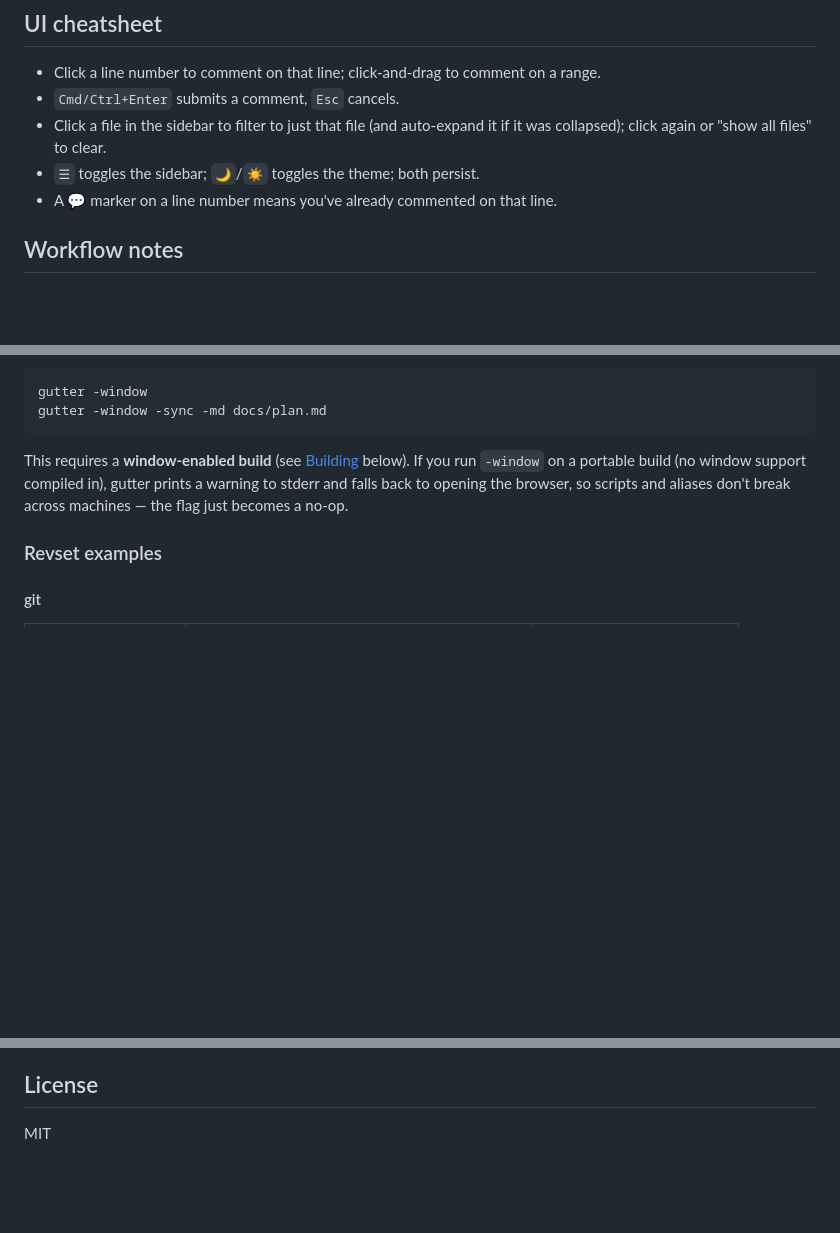
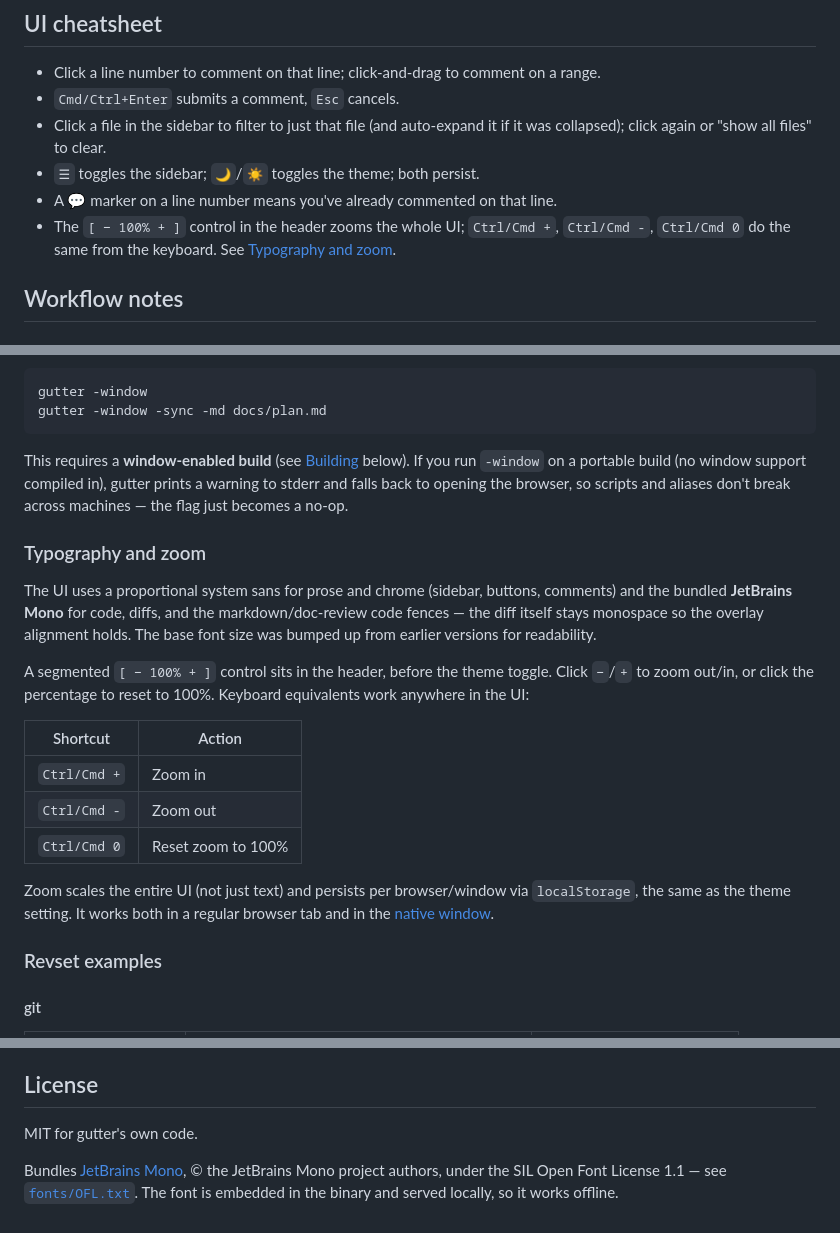
Before and after one commit to jself/gutter, a Markdown page: README.md, 3 parts joined by grey strips. Drawn GitHub-style; blank space fills up the shorter version.

Commit message:
README: document typography, font zoom, and JetBrains Mono (OFL) attribution

```diff
--- a/README.md
+++ b/README.md
@@ -200,6 +202,9 @@ panel at the top so you don't lose them.
   it if it was collapsed); click again or "show all files" to clear.
 - `☰` toggles the sidebar; `🌙`/`☀` toggles the theme; both persist.
 - A 💬 marker on a line number means you've already commented on that line.
+- The `[ − 100% + ]` control in the header zooms the whole UI; `Ctrl/Cmd +`,
+  `Ctrl/Cmd -`, `Ctrl/Cmd 0` do the same from the keyboard. See
+  [Typography and zoom](#typography-and-zoom).
 
 ## Workflow notes
 
@@ -342,6 +347,28 @@ gutter prints a warning to stderr and falls back to opening the browser, so
 scripts and aliases don't break across machines — the flag just becomes a
 no-op.
 
+### Typography and zoom
+
+The UI uses a proportional system sans for prose and chrome (sidebar, buttons,
+comments) and the bundled **JetBrains Mono** for code, diffs, and the
+markdown/doc-review code fences — the diff itself stays monospace so the
+overlay alignment holds. The base font size was bumped up from earlier
+versions for readability.
+
+A segmented `[ − 100% + ]` control sits in the header, before the theme
+toggle. Click `−`/`+` to zoom out/in, or click the percentage to reset to
+100%. Keyboard equivalents work anywhere in the UI:
+
+| Shortcut | Action |
+|---|---|
+| `Ctrl/Cmd +` | Zoom in |
+| `Ctrl/Cmd -` | Zoom out |
+| `Ctrl/Cmd 0` | Reset zoom to 100% |
+
+Zoom scales the entire UI (not just text) and persists per browser/window via
+`localStorage`, the same as the theme setting. It works both in a regular
+browser tab and in the [native window](#native-window).
+
 ### Revset examples
 
 #### git
@@ -421,4 +448,9 @@ own platform, since the webview needs cgo + a system webview).
 
 ## License
 
-MIT
+MIT for gutter's own code.
+
+Bundles [JetBrains Mono](https://www.jetbrains.com/lp/mono/), © the
+JetBrains Mono project authors, under the SIL Open Font License 1.1 — see
+[`fonts/OFL.txt`](fonts/OFL.txt). The font is embedded in the binary and
+served locally, so it works offline.
```
Also changed, not shown: other parts of README.md (+2 -0 lines).
